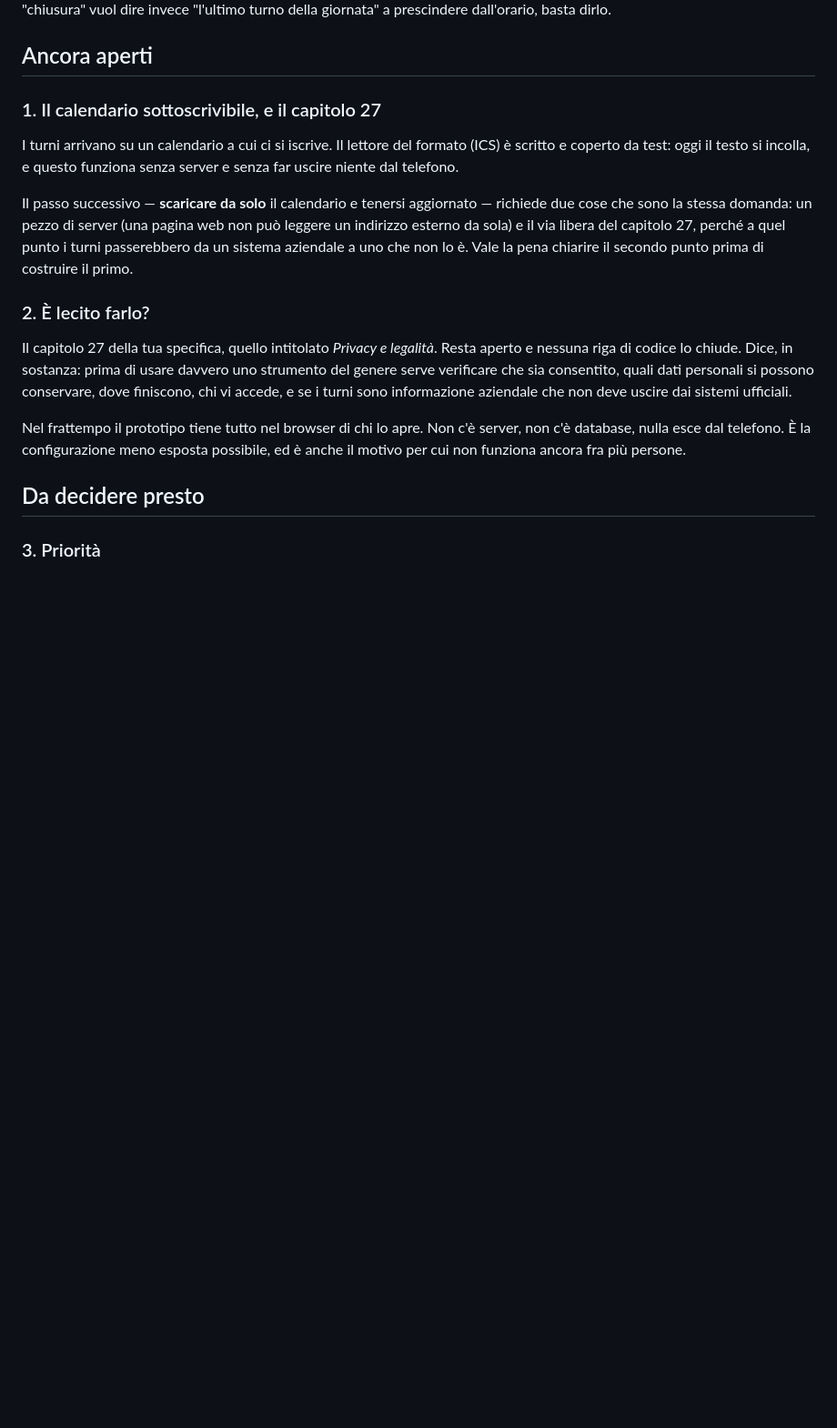
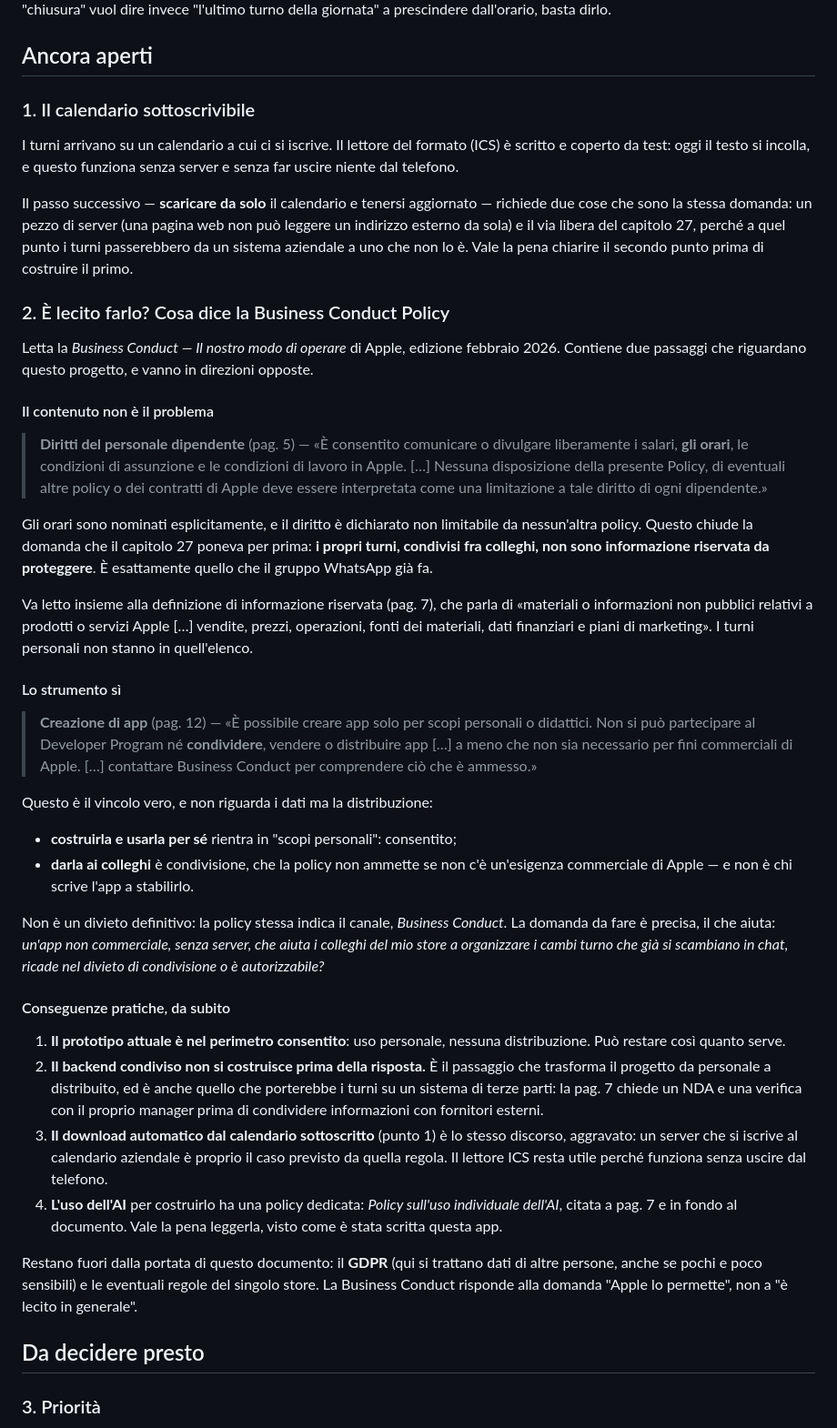
Before and after one commit to 8BitStudios-dev/Liberty-Shift, a Markdown page: docs/05-decisioni-aperte.md, the part around the change. Shown at 91% size. GitHub-like rendering; blank space fills up the shorter version.

Commit message:
Capitolo 27: cosa dice la Business Conduct Policy di Apple
Letta l'edizione di febbraio 2026. Due passaggi riguardano il progetto e
vanno in direzioni opposte.

Il contenuto non e' il problema. "Diritti del personale dipendente" (p.5)
nomina esplicitamente gli orari fra le cose che si possono comunicare
liberamente, e dichiara quel diritto non limitabile da nessun'altra
policy. La domanda che il capitolo 27 poneva per prima - i turni sono
informazione riservata? - si chiude qui: no, non nel senso che conta.

Lo strumento si'. "Creazione di app" (p.12): si possono creare app solo
per scopi personali o didattici, e non si possono condividere o
distribuire se non per fini commerciali di Apple. Costruirla e usarla per
se' rientra; darla ai colleghi e' condivisione. Non e' un divieto
definitivo: la policy indica il canale, Business Conduct.

Conseguenza pratica: il prototipo com'e' sta nel perimetro consentito,
ma il backend condiviso e il download automatico dal calendario
aziendale non si costruiscono prima di aver chiesto. Sono anche i due
passaggi in cui i turni uscirebbero verso una terza parte, che la p.7
regola a parte.

Documentato in 05-decisioni-aperte con le citazioni, e segnalato nel
README perche' il backend non e' rimandato per mancanza di tempo.

```diff
--- a/docs/05-decisioni-aperte.md
+++ b/docs/05-decisioni-aperte.md
@@ -28,7 +28,7 @@ una chiusura, un 12:00–21:00 sì. Se nello store "chiusura" vuol dire invece
 
 ## Ancora aperti
 
-### 1. Il calendario sottoscrivibile, e il capitolo 27
+### 1. Il calendario sottoscrivibile
 I turni arrivano su un calendario a cui ci si iscrive. Il lettore del formato
 (ICS) è scritto e coperto da test: oggi il testo si incolla, e questo funziona
 senza server e senza far uscire niente dal telefono.
@@ -39,17 +39,68 @@ non può leggere un indirizzo esterno da sola) e il via libera del capitolo 27,
 perché a quel punto i turni passerebbero da un sistema aziendale a uno che non
 lo è. Vale la pena chiarire il secondo punto prima di costruire il primo.
 
-### 2. È lecito farlo?
-Il capitolo 27 della tua specifica, quello intitolato *Privacy e legalità*.
-Resta aperto e nessuna riga di codice lo chiude. Dice, in sostanza: prima di
-usare davvero uno strumento del genere serve verificare che sia consentito,
-quali dati personali si possono conservare, dove finiscono, chi vi accede, e se
-i turni sono informazione aziendale che non deve uscire dai sistemi ufficiali.
+### 2. È lecito farlo? Cosa dice la Business Conduct Policy
+Letta la *Business Conduct — Il nostro modo di operare* di Apple, edizione
+febbraio 2026. Contiene due passaggi che riguardano questo progetto, e vanno in
+direzioni opposte.
 
-Nel frattempo il prototipo tiene tutto nel browser di chi lo apre. Non c'è
-server, non c'è database, nulla esce dal telefono. È la configurazione meno
-esposta possibile, ed è anche il motivo per cui non funziona ancora fra più
-persone.
+#### Il contenuto non è il problema
+> **Diritti del personale dipendente** (pag. 5) — «È consentito comunicare o
+> divulgare liberamente i salari, **gli orari**, le condizioni di assunzione e le
+> condizioni di lavoro in Apple. […] Nessuna disposizione della presente Policy,
+> di eventuali altre policy o dei contratti di Apple deve essere interpretata
+> come una limitazione a tale diritto di ogni dipendente.»
+
+Gli orari sono nominati esplicitamente, e il diritto è dichiarato non
+limitabile da nessun'altra policy. Questo chiude la domanda che il capitolo 27
+poneva per prima: **i propri turni, condivisi fra colleghi, non sono
+informazione riservata da proteggere**. È esattamente quello che il gruppo
+WhatsApp già fa.
+
+Va letto insieme alla definizione di informazione riservata (pag. 7), che parla
+di «materiali o informazioni non pubblici relativi a prodotti o servizi Apple
+[…] vendite, prezzi, operazioni, fonti dei materiali, dati finanziari e piani di
+marketing». I turni personali non stanno in quell'elenco.
+
+#### Lo strumento sì
+> **Creazione di app** (pag. 12) — «È possibile creare app solo per scopi
+> personali o didattici. Non si può partecipare al Developer Program né
+> **condividere**, vendere o distribuire app […] a meno che non sia necessario
+> per fini commerciali di Apple. […] contattare Business Conduct per comprendere
+> ciò che è ammesso.»
+
+Questo è il vincolo vero, e non riguarda i dati ma la distribuzione:
+
+- **costruirla e usarla per sé** rientra in "scopi personali": consentito;
+- **darla ai colleghi** è condivisione, che la policy non ammette se non c'è
+  un'esigenza commerciale di Apple — e non è chi scrive l'app a stabilirlo.
+
+Non è un divieto definitivo: la policy stessa indica il canale, *Business
+Conduct*. La domanda da fare è precisa, il che aiuta: *un'app non commerciale,
+senza server, che aiuta i colleghi del mio store a organizzare i cambi turno
+che già si scambiano in chat, ricade nel divieto di condivisione o è
+autorizzabile?*
+
+#### Conseguenze pratiche, da subito
+1. **Il prototipo attuale è nel perimetro consentito**: uso personale, nessuna
+   distribuzione. Può restare così quanto serve.
+2. **Il backend condiviso non si costruisce prima della risposta.** È il
+   passaggio che trasforma il progetto da personale a distribuito, ed è anche
+   quello che porterebbe i turni su un sistema di terze parti: la pag. 7 chiede
+   un NDA e una verifica con il proprio manager prima di condividere
+   informazioni con fornitori esterni.
+3. **Il download automatico dal calendario sottoscritto** (punto 1) è lo stesso
+   discorso, aggravato: un server che si iscrive al calendario aziendale è
+   proprio il caso previsto da quella regola. Il lettore ICS resta utile perché
+   funziona senza uscire dal telefono.
+4. **L'uso dell'AI** per costruirlo ha una policy dedicata: *Policy sull'uso
+   individuale dell'AI*, citata a pag. 7 e in fondo al documento. Vale la pena
+   leggerla, visto come è stata scritta questa app.
+
+Restano fuori dalla portata di questo documento: il **GDPR** (qui si trattano
+dati di altre persone, anche se pochi e poco sensibili) e le eventuali regole
+del singolo store. La Business Conduct risponde alla domanda "Apple lo
+permette", non a "è lecito in generale".
 
 ## Da decidere presto
 
```
Also changed, not shown: README.md (+9 -3 lines).
